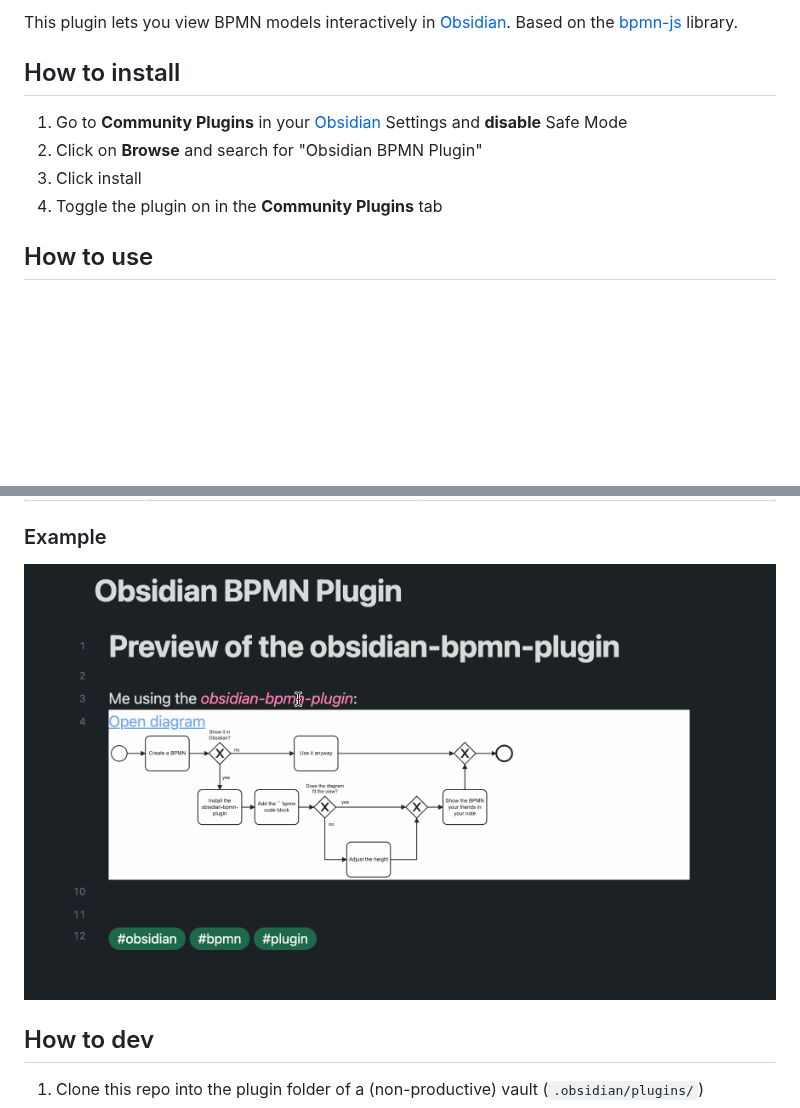
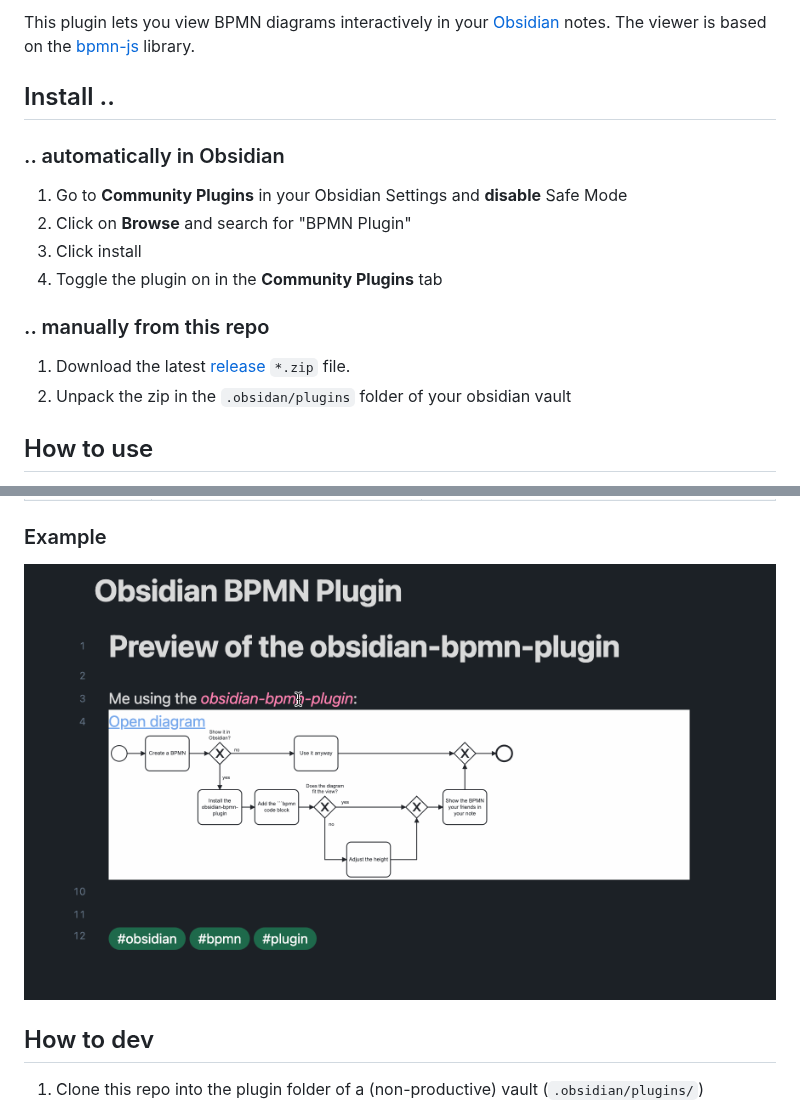
Before and after one commit to joleaf/obsidian-bpmn-plugin, a Markdown page: README.md, 2 parts joined by grey strips. Drawn GitHub-style; blank space fills up the shorter version.

Commit message:
Update docs and use "bpmn-plugin" as id (without "obsidian")

```diff
--- a/README.md
+++ b/README.md
@@ -2,13 +2,20 @@
 
-This plugin lets you view BPMN models interactively in [Obsidian](https://www.obsidian.md).
-Based on the [bpmn-js](https://github.com/bpmn-io/bpmn-js) library.
+This plugin lets you view BPMN diagrams interactively in your [Obsidian](https://www.obsidian.md) notes.
+The viewer is based on the [bpmn-js](https://github.com/bpmn-io/bpmn-js) library.
 
-## How to install
+## Install ..
 
-1. Go to **Community Plugins** in your [Obsidian](https://www.obsidian.md) Settings and **disable** Safe Mode
-2. Click on **Browse** and search for "Obsidian BPMN Plugin"
+### .. automatically in Obsidian
+
+1. Go to **Community Plugins** in your Obsidian Settings and **disable** Safe Mode
+2. Click on **Browse** and search for "BPMN Plugin"
 3. Click install
 4. Toggle the plugin on in the **Community Plugins** tab
+
+### .. manually from this repo
+
+1. Download the latest [release](https://github.com/joleaf/obsidian-bpmn-plugin/releases) `*.zip` file.
+2. Unpack the zip in the `.obsidan/plugins` folder of your obsidian vault
 
 ## How to use
 
@@ -37,7 +44,7 @@ Based on the [bpmn-js](https://github.com/bpmn-io/bpmn-js) library.
 
 ### Example
 
-![Example](example/obsidian-bpmn-plugin.gif)
+![Example](example/bpmn-plugin.gif)
 
 ## How to dev
 
```
Also changed, not shown: other parts of README.md (+1 -1 lines), example/bpmn-plugin.gif (renamed from example/obsidian-bpmn-plugin.gif), 3 other files.
